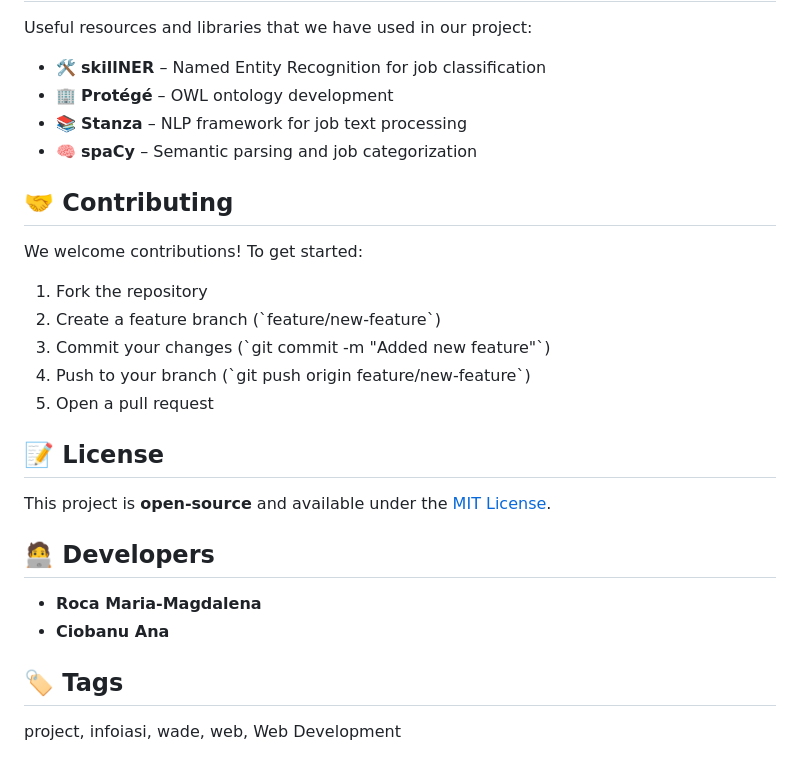
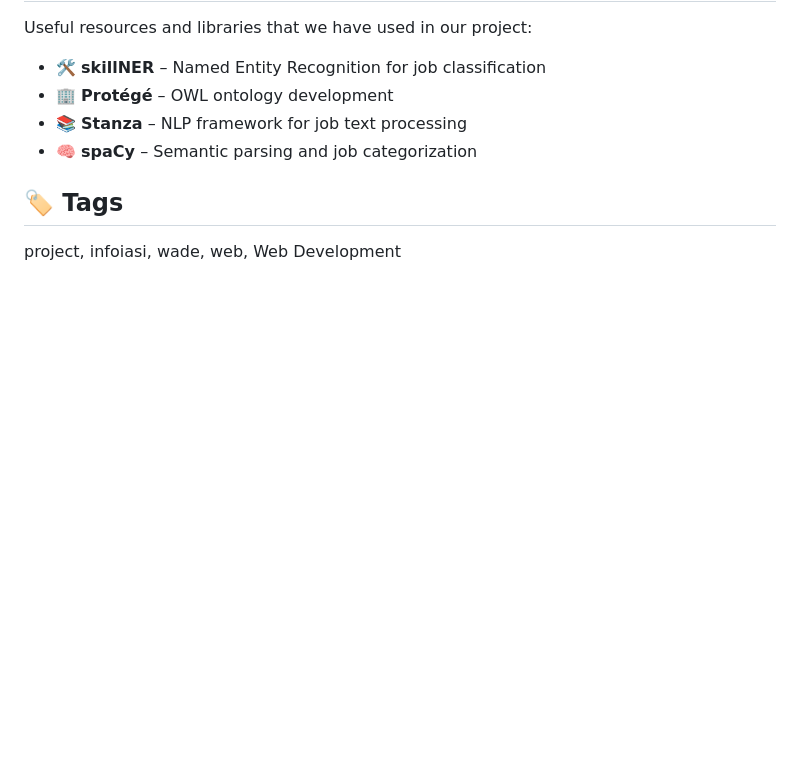
Before and after one commit to JobHunter2024/BetaTeam, a Markdown page: README.md, the part around the change printed below. Rendered like a GitHub page; blank space fills up the shorter version.

```diff
--- a/README.md
+++ b/README.md
@@ -155,24 +174,6 @@ php artisan serve
     <li>🧠 <strong>spaCy</strong> – Semantic parsing and job categorization</li>
   </ul>
 
-  <h2 id="contributing">🤝 Contributing</h2>
-  <p>We welcome contributions! To get started:</p>
-  <ol>
-    <li>Fork the repository</li>
-    <li>Create a feature branch (`feature/new-feature`)</li>
-    <li>Commit your changes (`git commit -m "Added new feature"`) </li>
-    <li>Push to your branch (`git push origin feature/new-feature`)</li>
-    <li>Open a pull request</li>
-  </ol>
-
-  <h2 id="license">📝 License</h2>
-  <p>This project is <strong>open-source</strong> and available under the <a href="LICENSE" target="_blank">MIT License</a>.</p>
-
-  <h2 id="developers">🧑‍💻 Developers</h2>
-  <ul>
-    <li><strong>Roca Maria-Magdalena</strong></li>
-    <li><strong>Ciobanu Ana</strong></li>
-  </ul>
 
   <h2 id="tags">🏷️ Tags</h2>
   <p>project, infoiasi, wade, web, Web Development</p>
```
Also changed, not shown: other parts of README.md (+20 -1 lines).
